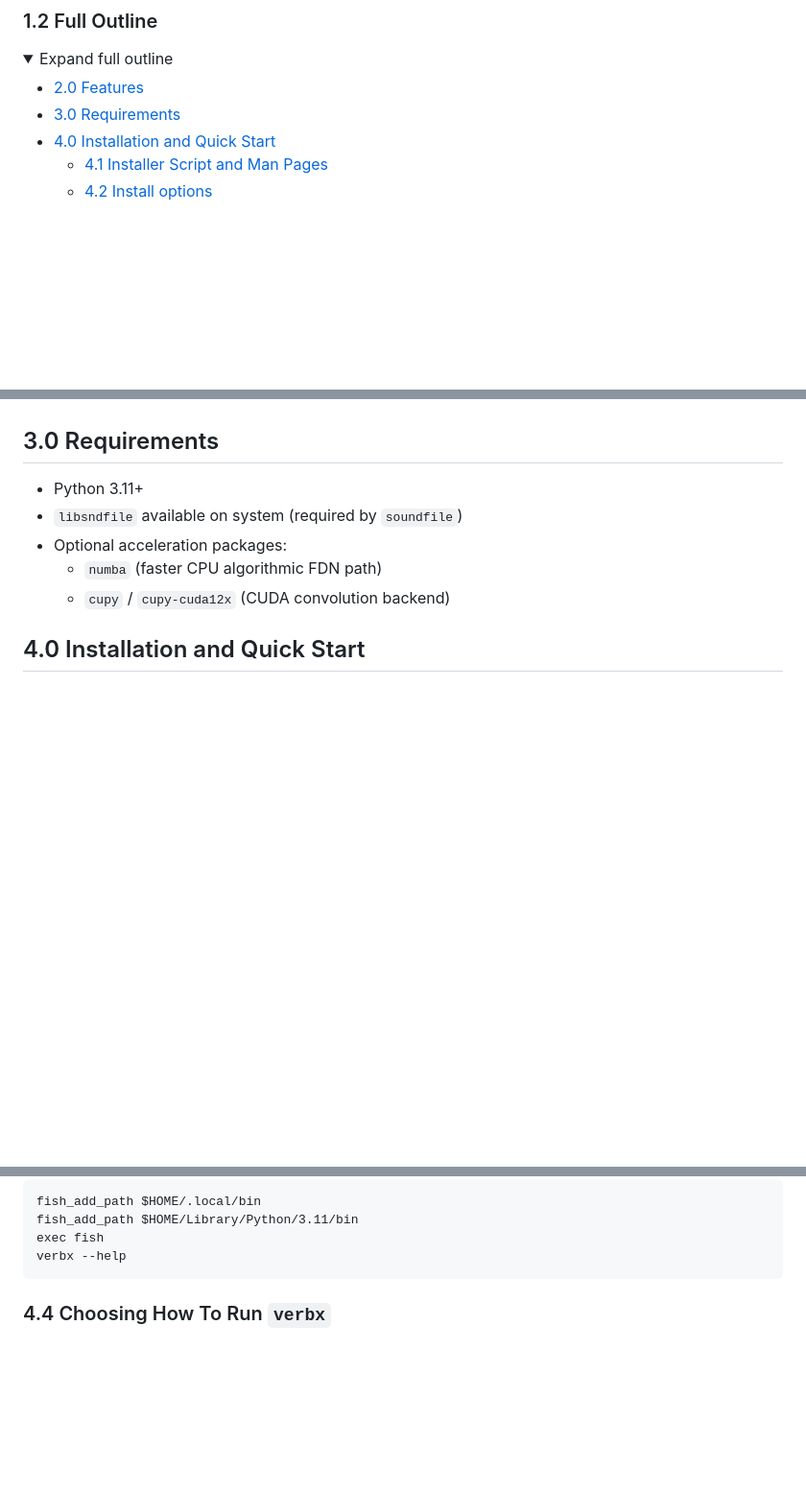
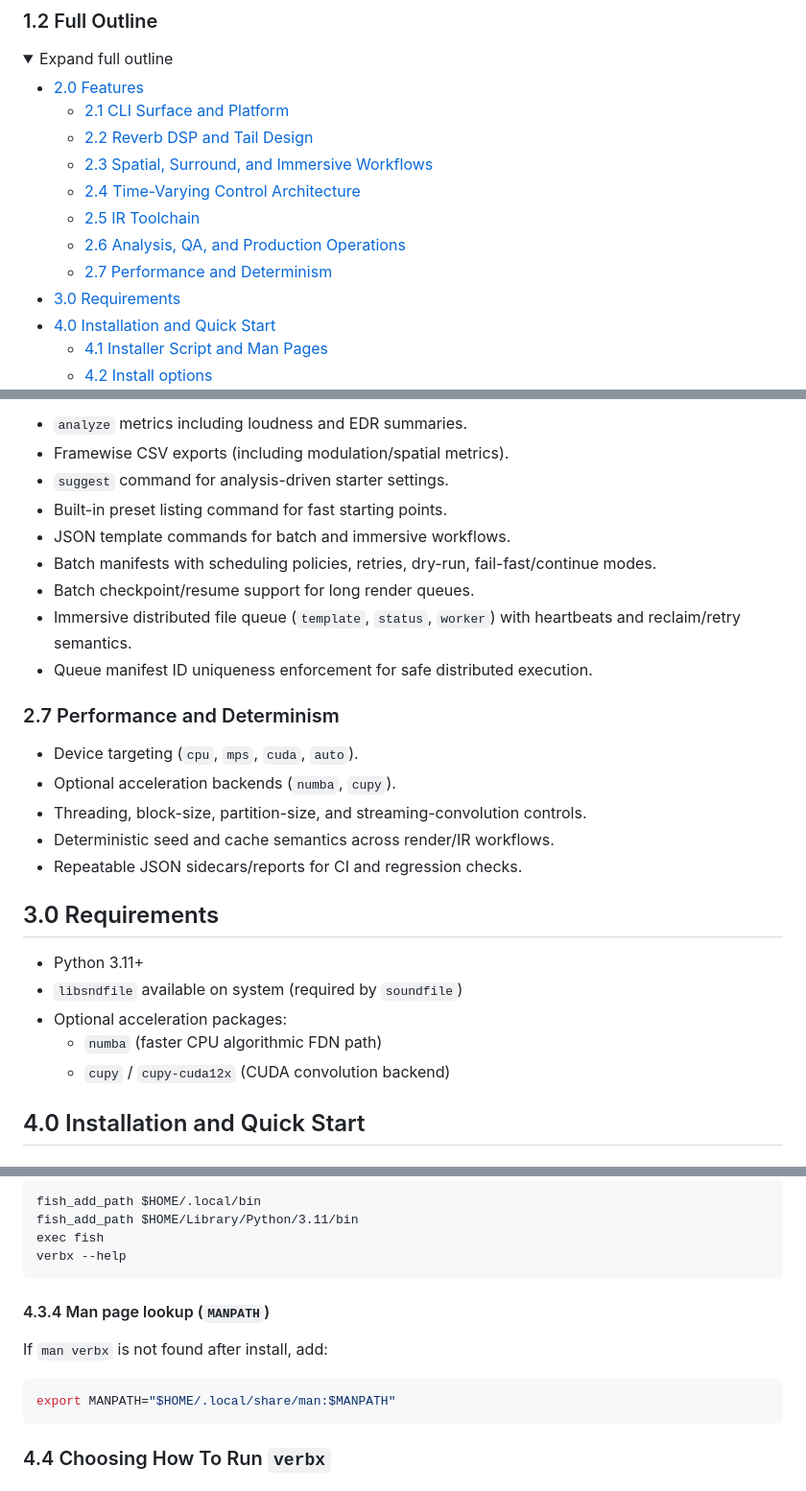
Before and after one commit to TheColby/verbx, a Markdown page: README.md, 3 parts joined by grey strips. Shown at 96% size. Drawn GitHub-style; folded sections open; blank space fills up the shorter version.

````diff
--- a/README.md
+++ b/README.md
@@ -41,6 +41,13 @@ batch workflows.
 <summary>Expand full outline</summary>
 
 - [2.0 Features](#20-features)
+  - [2.1 CLI Surface and Platform](#21-cli-surface-and-platform)
+  - [2.2 Reverb DSP and Tail Design](#22-reverb-dsp-and-tail-design)
+  - [2.3 Spatial, Surround, and Immersive Workflows](#23-spatial-surround-and-immersive-workflows)
+  - [2.4 Time-Varying Control Architecture](#24-time-varying-control-architecture)
+  - [2.5 IR Toolchain](#25-ir-toolchain)
+  - [2.6 Analysis, QA, and Production Operations](#26-analysis-qa-and-production-operations)
+  - [2.7 Performance and Determinism](#27-performance-and-determinism)
 - [3.0 Requirements](#30-requirements)
 - [4.0 Installation and Quick Start](#40-installation-and-quick-start)
   - [4.1 Installer Script and Man Pages](#41-installer-script-and-man-pages)
@@ -224,3 +269,20 @@ batch workflows.
+- `analyze` metrics including loudness and EDR summaries.
+- Framewise CSV exports (including modulation/spatial metrics).
+- `suggest` command for analysis-driven starter settings.
+- Built-in preset listing command for fast starting points.
+- JSON template commands for batch and immersive workflows.
+- Batch manifests with scheduling policies, retries, dry-run, fail-fast/continue modes.
+- Batch checkpoint/resume support for long render queues.
+- Immersive distributed file queue (`template`, `status`, `worker`) with heartbeats and reclaim/retry semantics.
+- Queue manifest ID uniqueness enforcement for safe distributed execution.
+
+### 2.7 Performance and Determinism
+
+- Device targeting (`cpu`, `mps`, `cuda`, `auto`).
+- Optional acceleration backends (`numba`, `cupy`).
+- Threading, block-size, partition-size, and streaming-convolution controls.
+- Deterministic seed and cache semantics across render/IR workflows.
+- Repeatable JSON sidecars/reports for CI and regression checks.
 
 ## 3.0 Requirements
 
@@ -387,6 +445,14 @@ fish_add_path $HOME/.local/bin
 fish_add_path $HOME/Library/Python/3.11/bin
 exec fish
 verbx --help
+```
+
+#### 4.3.4 Man page lookup (`MANPATH`)
+
+If `man verbx` is not found after install, add:
+
+```bash
+export MANPATH="$HOME/.local/share/man:$MANPATH"
 ```
 
 ### 4.4 Choosing How To Run `verbx`
````
Also changed, not shown: other parts of README.md (+57 -23 lines).
